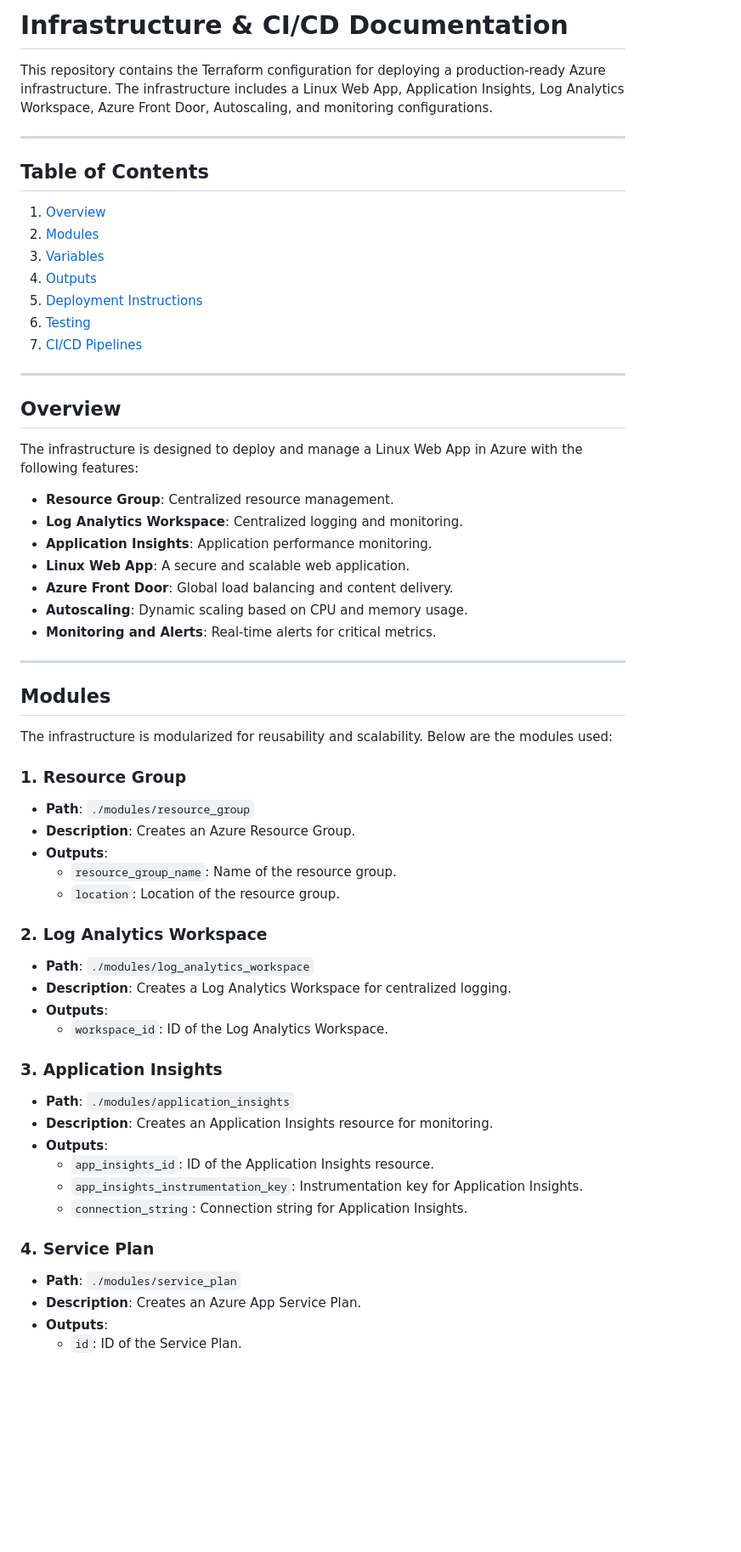
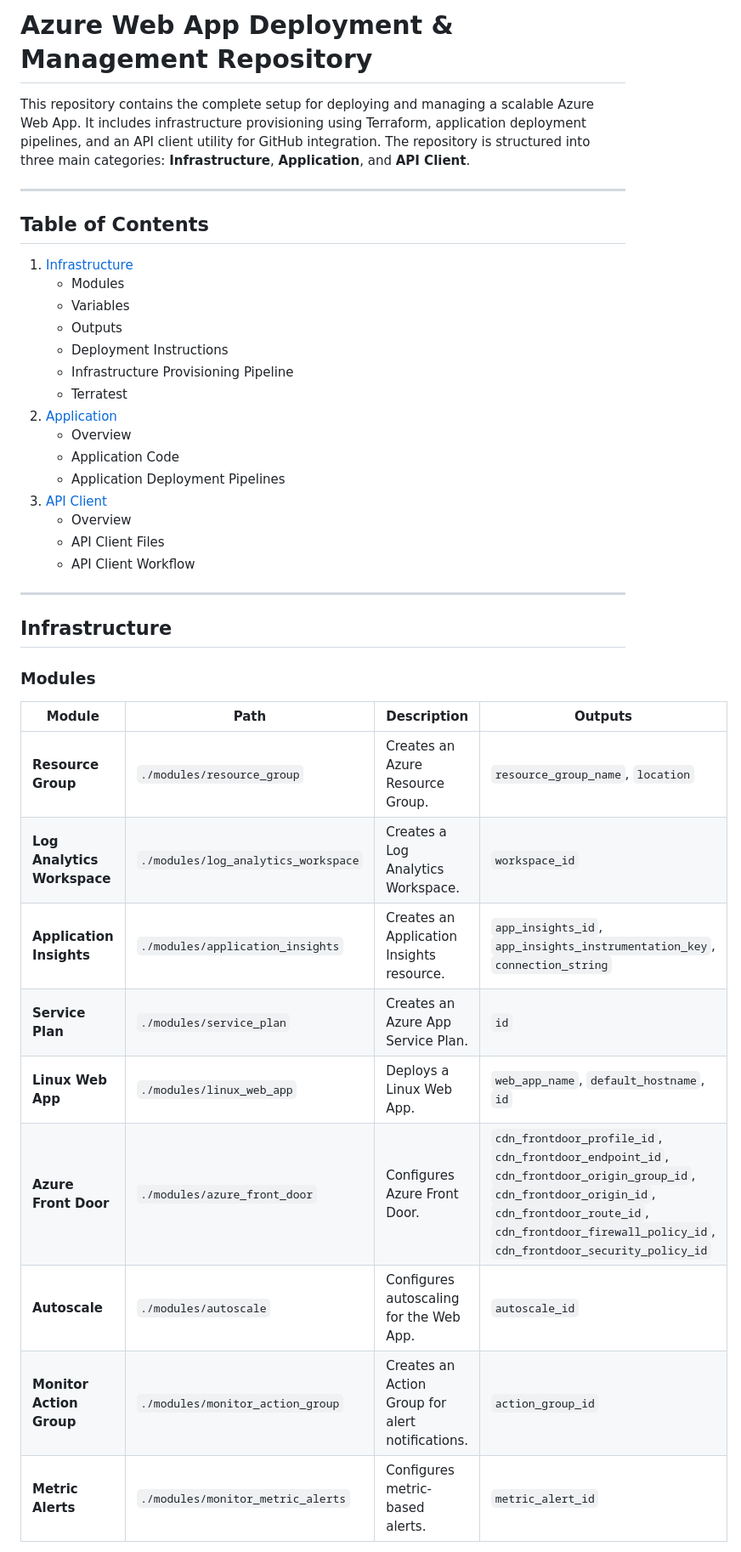
Before and after one commit to sarathsasilearning/Sarath_DevOps_Challenge, a Markdown page: README.md, the part around the change printed below. Shown: that part at 85% size. Rendered like a GitHub page; blank space fills up the shorter version.

```diff
--- a/README.md
+++ b/README.md
@@ -1,61 +1,41 @@
-# Infrastructure & CI/CD Documentation
+# Azure Web App Deployment & Management Repository
 
-This repository contains the Terraform configuration for deploying a production-ready Azure infrastructure. The infrastructure includes a Linux Web App, Application Insights, Log Analytics Workspace, Azure Front Door, Autoscaling, and monitoring configurations.
+This repository contains the complete setup for deploying and managing a scalable Azure Web App. It includes infrastructure provisioning using Terraform, application deployment pipelines, and an API client utility for GitHub integration. The repository is structured into three main categories: **Infrastructure**, **Application**, and **API Client**.
 
 ---
 
 ## Table of Contents
-1. [Overview](#overview)
-2. [Modules](#modules)
-3. [Variables](#variables)
-4. [Outputs](#outputs)
-5. [Deployment Instructions](#deployment-instructions)
-6. [Testing](#testing)
-7. [CI/CD Pipelines](#ci-cd-pipelines)
+1. [Infrastructure](#infrastructure)
+   - Modules
+   - Variables
+   - Outputs
+   - Deployment Instructions
+   - Infrastructure Provisioning Pipeline
+   - Terratest
+2. [Application](#application)
+   - Overview
+   - Application Code
+   - Application Deployment Pipelines
+3. [API Client](#api-client)
+   - Overview
+   - API Client Files
+   - API Client Workflow
 
 ---
 
-## Overview
+## Infrastructure
 
-The infrastructure is designed to deploy and manage a Linux Web App in Azure with the following features:
-- **Resource Group**: Centralized resource management.
-- **Log Analytics Workspace**: Centralized logging and monitoring.
-- **Application Insights**: Application performance monitoring.
-- **Linux Web App**: A secure and scalable web application.
-- **Azure Front Door**: Global load balancing and content delivery.
-- **Autoscaling**: Dynamic scaling based on CPU and memory usage.
-- **Monitoring and Alerts**: Real-time alerts for critical metrics.
+### Modules
 
----
+| Module                  | Path                          | Description                              | Outputs                                   |
+|-------------------------|-------------------------------|------------------------------------------|------------------------------------------|
+| **Resource Group**      | `./modules/resource_group`    | Creates an Azure Resource Group.         | `resource_group_name`, `location`        |
+| **Log Analytics Workspace** | `./modules/log_analytics_workspace` | Creates a Log Analytics Workspace.      | `workspace_id`                           |
+| **Application Insights** | `./modules/application_insights` | Creates an Application Insights resource. | `app_insights_id`, `app_insights_instrumentation_key`, `connection_string` |
+| **Service Plan**         | `./modules/service_plan`     | Creates an Azure App Service Plan.       | `id`                                     |
+| **Linux Web App**        | `./modules/linux_web_app`    | Deploys a Linux Web App.                 | `web_app_name`, `default_hostname`, `id` |
+| **Azure Front Door**     | `./modules/azure_front_door` | Configures Azure Front Door.             | `cdn_frontdoor_profile_id`, `cdn_frontdoor_endpoint_id`, `cdn_frontdoor_origin_group_id`, `cdn_frontdoor_origin_id`, `cdn_frontdoor_route_id`, `cdn_frontdoor_firewall_policy_id`, `cdn_frontdoor_security_policy_id` |
+| **Autoscale**            | `./modules/autoscale`        | Configures autoscaling for the Web App.  | `autoscale_id`                           |
+| **Monitor Action Group** | `./modules/monitor_action_group` | Creates an Action Group for alert notifications. | `action_group_id`                        |
+| **Metric Alerts**        | `./modules/monitor_metric_alerts` | Configures metric-based alerts.         | `metric_alert_id`                        |
 
-## Modules
-
-The infrastructure is modularized for reusability and scalability. Below are the modules used:
-
-### 1. **Resource Group**
-- **Path**: `./modules/resource_group`
-- **Description**: Creates an Azure Resource Group.
-- **Outputs**:
-  - `resource_group_name`: Name of the resource group.
-  - `location`: Location of the resource group.
-
-### 2. **Log Analytics Workspace**
-- **Path**: `./modules/log_analytics_workspace`
-- **Description**: Creates a Log Analytics Workspace for centralized logging.
-- **Outputs**:
-  - `workspace_id`: ID of the Log Analytics Workspace.
-
-### 3. **Application Insights**
-- **Path**: `./modules/application_insights`
-- **Description**: Creates an Application Insights resource for monitoring.
-- **Outputs**:
-  - `app_insights_id`: ID of the Application Insights resource.
-  - `app_insights_instrumentation_key`: Instrumentation key for Application Insights.
-  - `connection_string`: Connection string for Application Insights.
-
-### 4. **Service Plan**
-- **Path**: `./modules/service_plan`
-- **Description**: Creates an Azure App Service Plan.
-- **Outputs**:
-  - `id`: ID of the Service Plan.
-
```
Also changed, not shown: other parts of README.md (+50 -79 lines).
